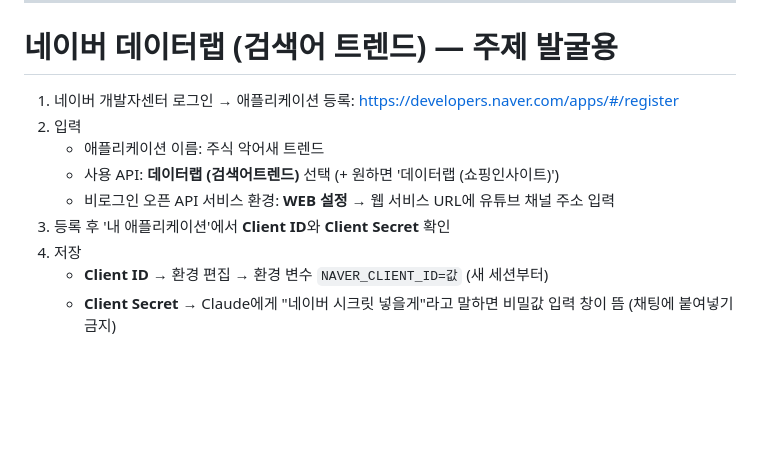
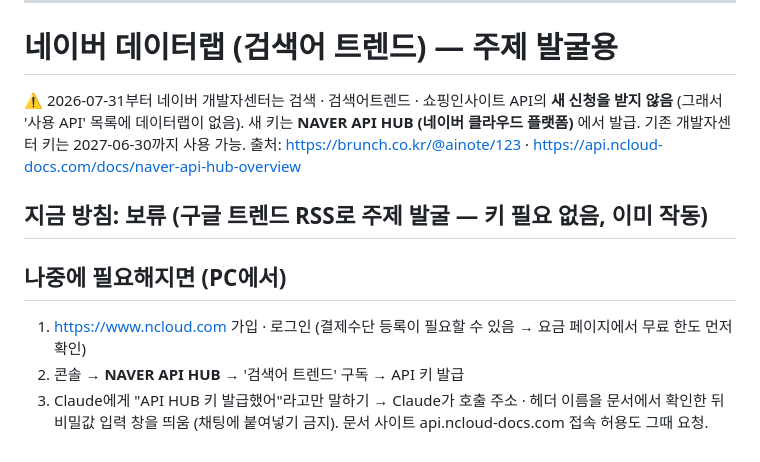
Before and after one commit to sunbread49-ship-it/worknote, a Markdown page: youtube/IMAGE_SOURCES.md, the part around the change. Rendered like a GitHub page; blank space fills up the shorter version.

Commit message:
네이버 데이터랩: 개발자센터 신규 신청 중단 → API HUB 안내로 수정, 당분간 구글 트렌드 RSS 사용
Co-Authored-By: Claude Opus 5.5 <noreply@anthropic.com>
Claude-Session: https://claude.ai/code/session_01XzgYRsYwxnJKVwoBmLGtiR

```diff
--- a/youtube/IMAGE_SOURCES.md
+++ b/youtube/IMAGE_SOURCES.md
@@ -77,12 +77,15 @@ API 키는 **절대 채팅에 붙여넣지 마세요.** 발급 후 "발급했어
 
 # 네이버 데이터랩 (검색어 트렌드) — 주제 발굴용
 
-1. 네이버 개발자센터 로그인 → 애플리케이션 등록: https://developers.naver.com/apps/#/register
-2. 입력
-   - 애플리케이션 이름: 주식 악어새 트렌드
-   - 사용 API: **데이터랩 (검색어트렌드)** 선택 (+ 원하면 '데이터랩 (쇼핑인사이트)')
-   - 비로그인 오픈 API 서비스 환경: **WEB 설정** → 웹 서비스 URL에 유튜브 채널 주소 입력
-3. 등록 후 '내 애플리케이션'에서 **Client ID**와 **Client Secret** 확인
-4. 저장
-   - **Client ID** → 환경 편집 → 환경 변수 `NAVER_CLIENT_ID=값` (새 세션부터)
-   - **Client Secret** → Claude에게 "네이버 시크릿 넣을게"라고 말하면 비밀값 입력 창이 뜸 (채팅에 붙여넣기 금지)
+⚠️ 2026-07-31부터 네이버 개발자센터는 검색 · 검색어트렌드 · 쇼핑인사이트 API의 **새 신청을 받지 않음**
+(그래서 '사용 API' 목록에 데이터랩이 없음). 새 키는 **NAVER API HUB (네이버 클라우드 플랫폼)** 에서 발급.
+기존 개발자센터 키는 2027-06-30까지 사용 가능.
+출처: https://brunch.co.kr/@ainote/123 · https://api.ncloud-docs.com/docs/naver-api-hub-overview
+
+## 지금 방침: 보류 (구글 트렌드 RSS로 주제 발굴 — 키 필요 없음, 이미 작동)
+
+## 나중에 필요해지면 (PC에서)
+1. https://www.ncloud.com 가입 · 로그인 (결제수단 등록이 필요할 수 있음 → 요금 페이지에서 무료 한도 먼저 확인)
+2. 콘솔 → **NAVER API HUB** → '검색어 트렌드' 구독 → API 키 발급
+3. Claude에게 "API HUB 키 발급했어"라고만 말하기 → Claude가 호출 주소 · 헤더 이름을 문서에서 확인한 뒤
+   비밀값 입력 창을 띄움 (채팅에 붙여넣기 금지). 문서 사이트 api.ncloud-docs.com 접속 허용도 그때 요청.
```
